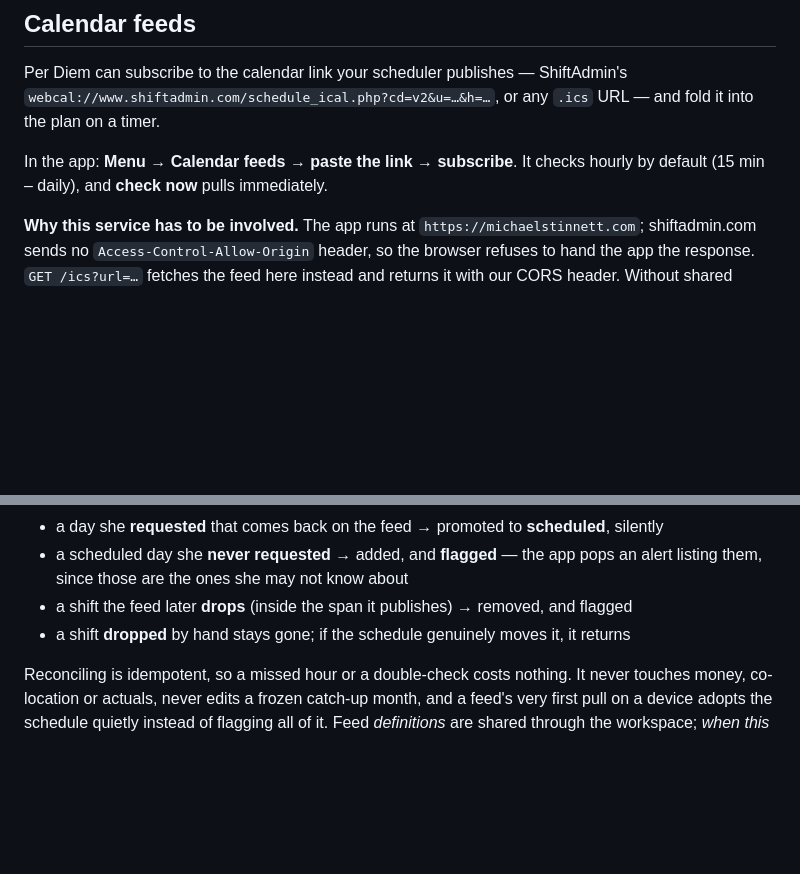
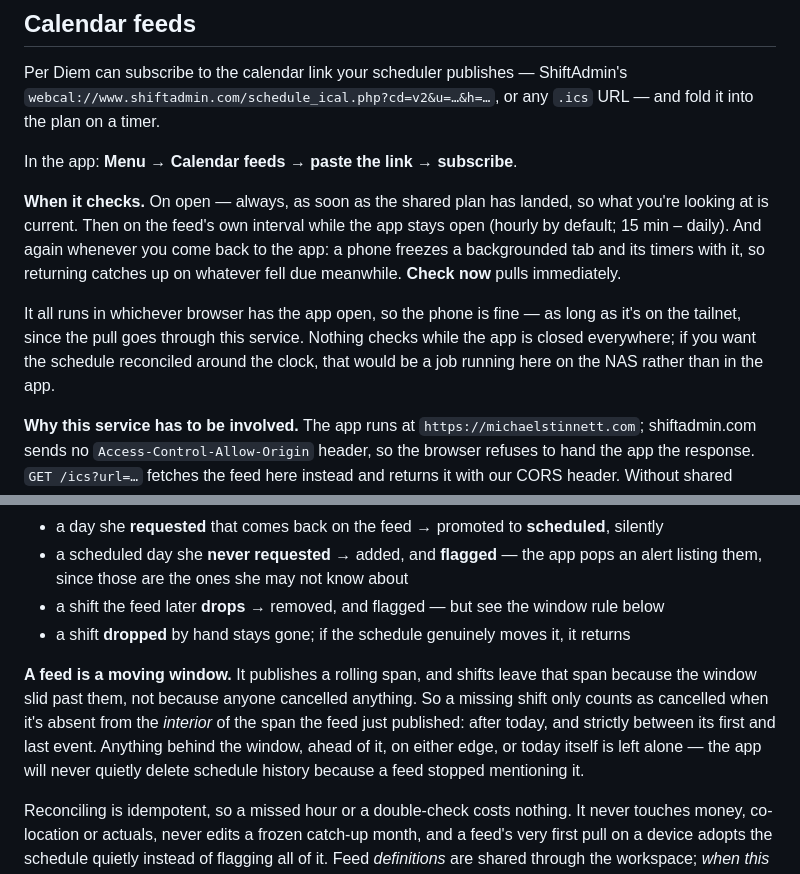
Before and after one commit to mstinnett/michaelstinnett.com, a Markdown page: perdiem/sync/README.md, 2 parts joined by grey strips. Drawn GitHub-style; blank space fills up the shorter version.

Commit message:
Per Diem: document the feed window rule and when checks run
Co-Authored-By: Claude Opus 5 <noreply@anthropic.com>
Claude-Session: https://claude.ai/code/session_01TWPqFfscGeRPLnexxBjqrD

```diff
--- a/perdiem/sync/README.md
+++ b/perdiem/sync/README.md
@@ -85,8 +85,18 @@ Per Diem can subscribe to the calendar link your scheduler publishes — ShiftAd
 `webcal://www.shiftadmin.com/schedule_ical.php?cd=v2&u=…&h=…`, or any `.ics` URL — and
 fold it into the plan on a timer.
 
-In the app: **Menu → Calendar feeds → paste the link → subscribe**. It checks hourly by
-default (15 min – daily), and **check now** pulls immediately.
+In the app: **Menu → Calendar feeds → paste the link → subscribe**.
+
+**When it checks.** On open — always, as soon as the shared plan has landed, so what
+you're looking at is current. Then on the feed's own interval while the app stays open
+(hourly by default; 15 min – daily). And again whenever you come back to the app: a phone
+freezes a backgrounded tab and its timers with it, so returning catches up on whatever
+fell due meanwhile. **Check now** pulls immediately.
+
+It all runs in whichever browser has the app open, so the phone is fine — as long as it's
+on the tailnet, since the pull goes through this service. Nothing checks while the app is
+closed everywhere; if you want the schedule reconciled around the clock, that would be a
+job running here on the NAS rather than in the app.
 
 **Why this service has to be involved.** The app runs at `https://michaelstinnett.com`;
 shiftadmin.com sends no `Access-Control-Allow-Origin` header, so the browser refuses to
@@ -104,8 +114,15 @@ holds one shift per day; same-day events collapse to the earliest). Then:
 - a day she **requested** that comes back on the feed → promoted to **scheduled**, silently
 - a scheduled day she **never requested** → added, and **flagged** — the app pops an alert
   listing them, since those are the ones she may not know about
-- a shift the feed later **drops** (inside the span it publishes) → removed, and flagged
+- a shift the feed later **drops** → removed, and flagged — but see the window rule below
 - a shift **dropped** by hand stays gone; if the schedule genuinely moves it, it returns
+
+**A feed is a moving window.** It publishes a rolling span, and shifts leave that span
+because the window slid past them, not because anyone cancelled anything. So a missing
+shift only counts as cancelled when it's absent from the *interior* of the span the feed
+just published: after today, and strictly between its first and last event. Anything
+behind the window, ahead of it, on either edge, or today itself is left alone — the app
+will never quietly delete schedule history because a feed stopped mentioning it.
 
 Reconciling is idempotent, so a missed hour or a double-check costs nothing. It never
 touches money, co-location or actuals, never edits a frozen catch-up month, and a feed's
```
